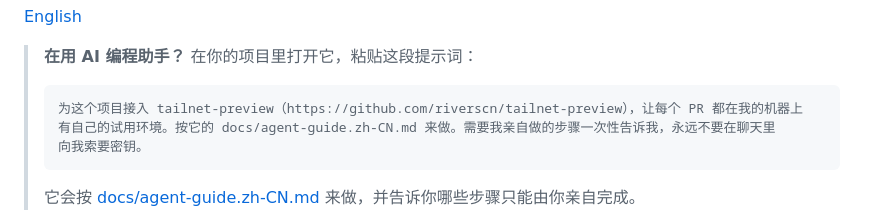
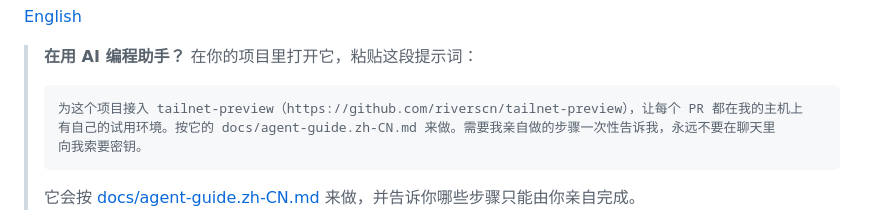
Before and after one commit to riverscn/tailnet-preview, a Markdown page: README.zh-CN.md, the part around the change. Drawn GitHub-style.

Commit message:
README.zh-CN: say 主机 in the agent prompt, as the docs do (#19)
Claude-Session: https://claude.ai/code/session_01Lg4A9AajU58rP7qzJvyBjt

Co-authored-by: Claude <noreply@anthropic.com>

````diff
--- a/README.zh-CN.md
+++ b/README.zh-CN.md
@@ -11,7 +11,7 @@
 > **在用 AI 编程助手？** 在你的项目里打开它，粘贴这段提示词：
 >
 > ```text
-> 为这个项目接入 tailnet-preview（https://github.com/riverscn/tailnet-preview），让每个 PR 都在我的机器上
+> 为这个项目接入 tailnet-preview（https://github.com/riverscn/tailnet-preview），让每个 PR 都在我的主机上
 > 有自己的试用环境。按它的 docs/agent-guide.zh-CN.md 来做。需要我亲自做的步骤一次性告诉我，永远不要在聊天里
 > 向我索要密钥。
 > ```
````
